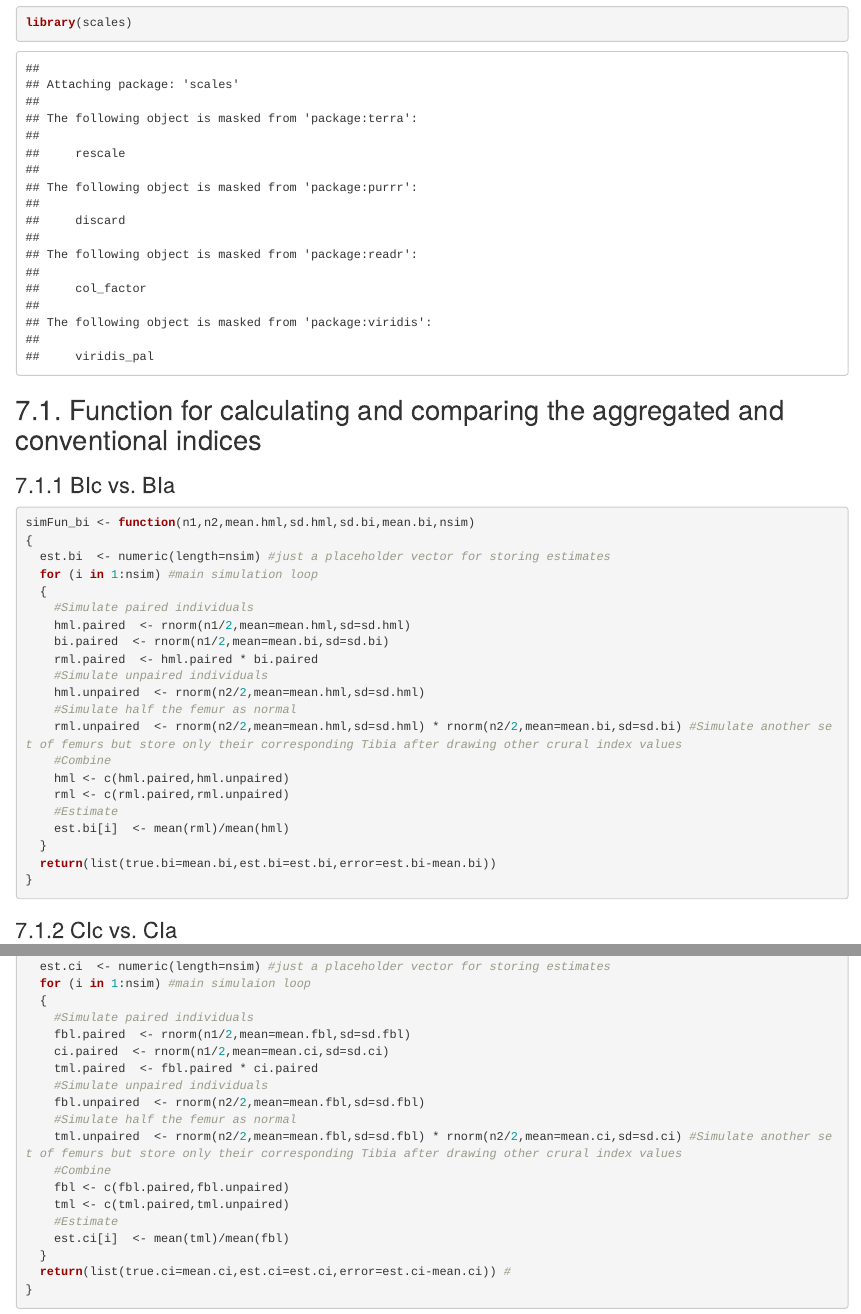
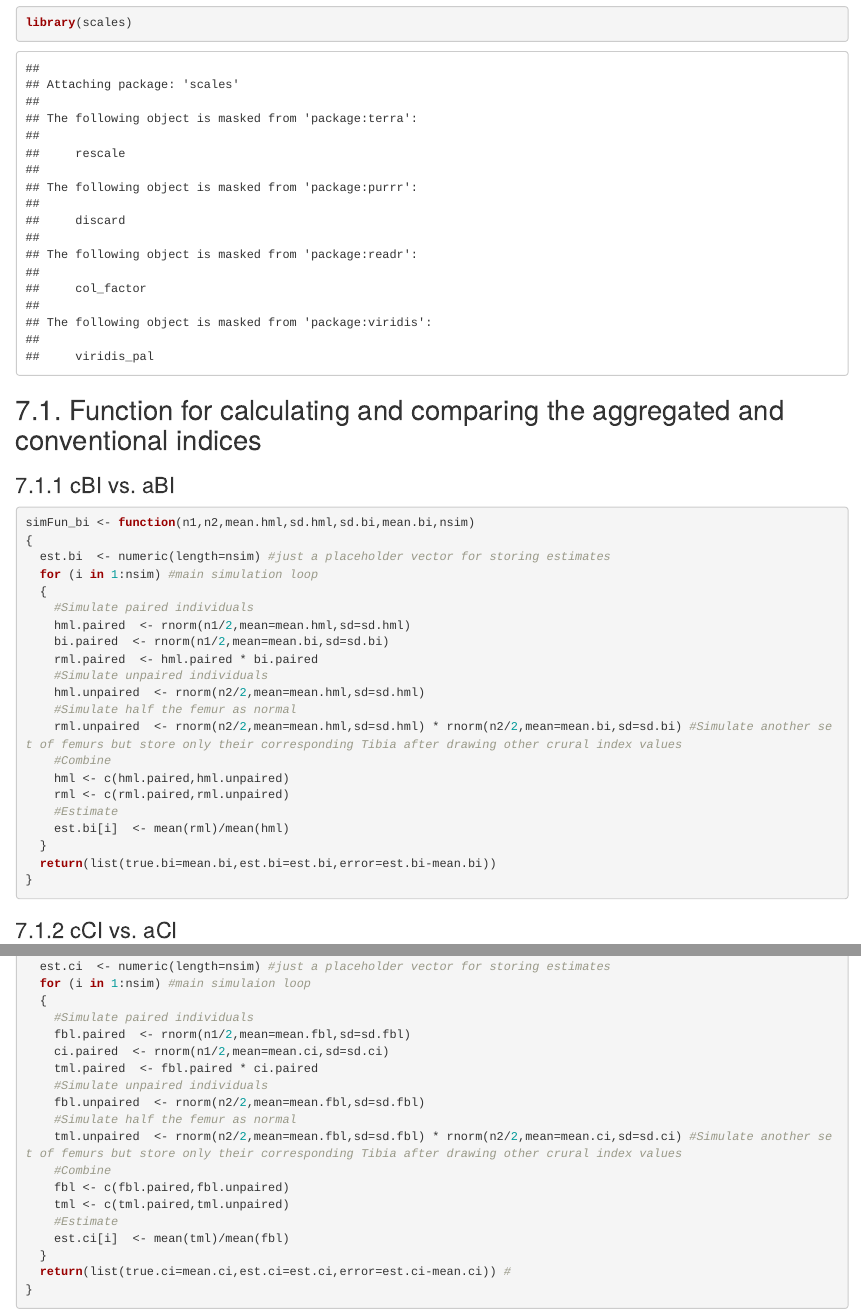
Before and after one commit to CarolDoudouCao/Aggregate_IntraLimb_Proportions_for_Commingled_Remains, an R Markdown document (scripts/[7] Simulating Three Commingling Conditions/simulating_three_commingling_conditions.Rmd): the page in a window 1100 px wide, from 1240 px down, and a second part further down, joined at a grey line. Rendered offline with R 4.5, knitr and Pandoc, with nearby package versions; some code elsewhere in the file could not run offline.

Commit message:
Update simulating_three_commingling_conditions.Rmd

````diff
--- a/scripts/[7] Simulating Three Commingling Conditions/simulating_three_commingling_conditions.Rmd
+++ b/scripts/[7] Simulating Three Commingling Conditions/simulating_three_commingling_conditions.Rmd
@@ -19,7 +19,7 @@ library(gridExtra)
 library(scales)
 ```
 ## 7.1. Function for calculating and comparing the aggregated and conventional indices
-### 7.1.1 BIc vs. BIa
+### 7.1.1 cBI vs. aBI
 ```{r}
 simFun_bi <- function(n1,n2,mean.hml,sd.hml,sd.bi,mean.bi,nsim)
 {
@@ -44,7 +44,7 @@ simFun_bi <- function(n1,n2,mean.hml,sd.hml,sd.bi,mean.bi,nsim)
 }
 ```
 
-### 7.1.2 CIc vs. CIa
+### 7.1.2 cCI vs. aCI
 ```{r}
 simFun_ci <- function(n1,n2,mean.fbl,sd.fbl,sd.ci,mean.ci,nsim)
 {
````
